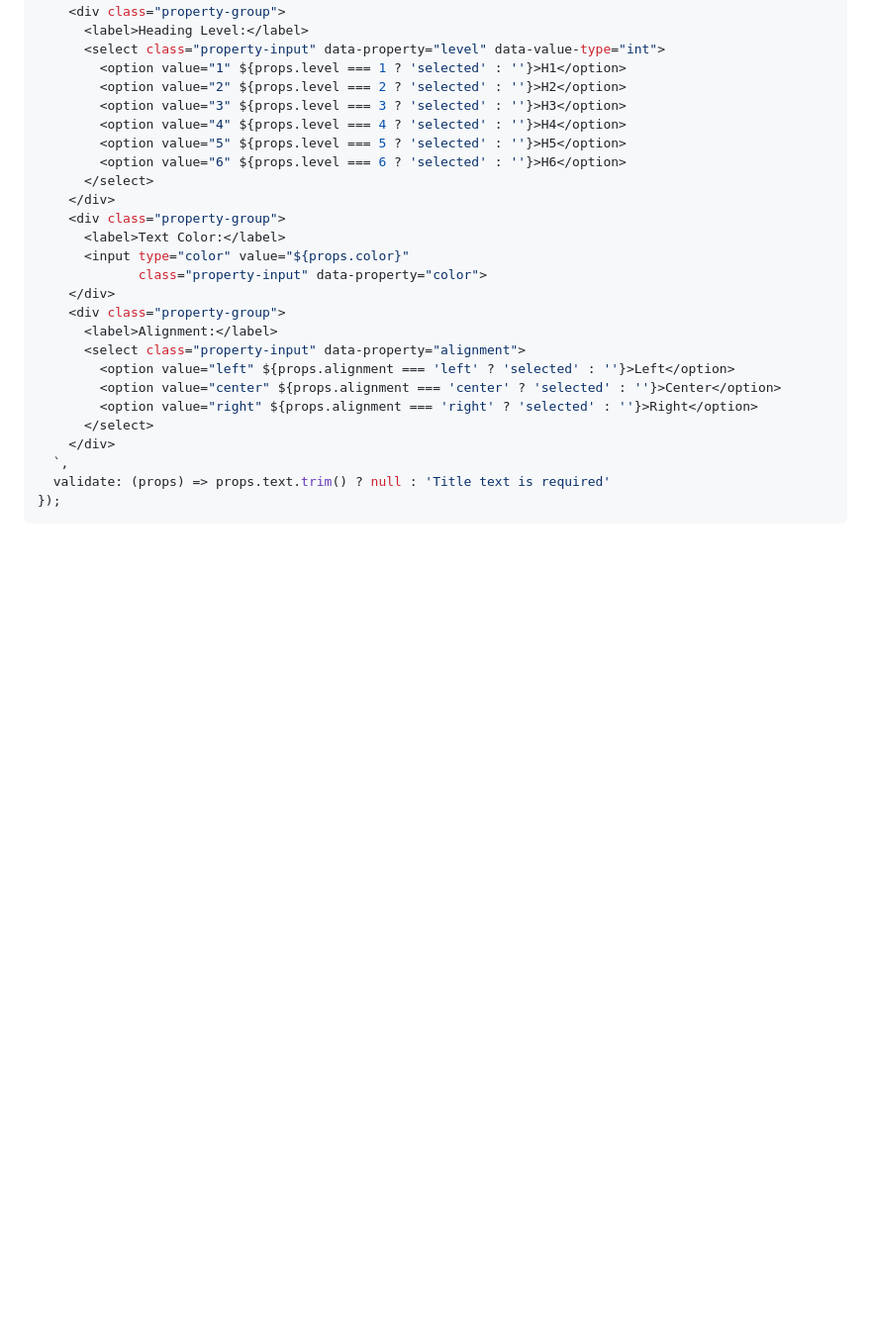
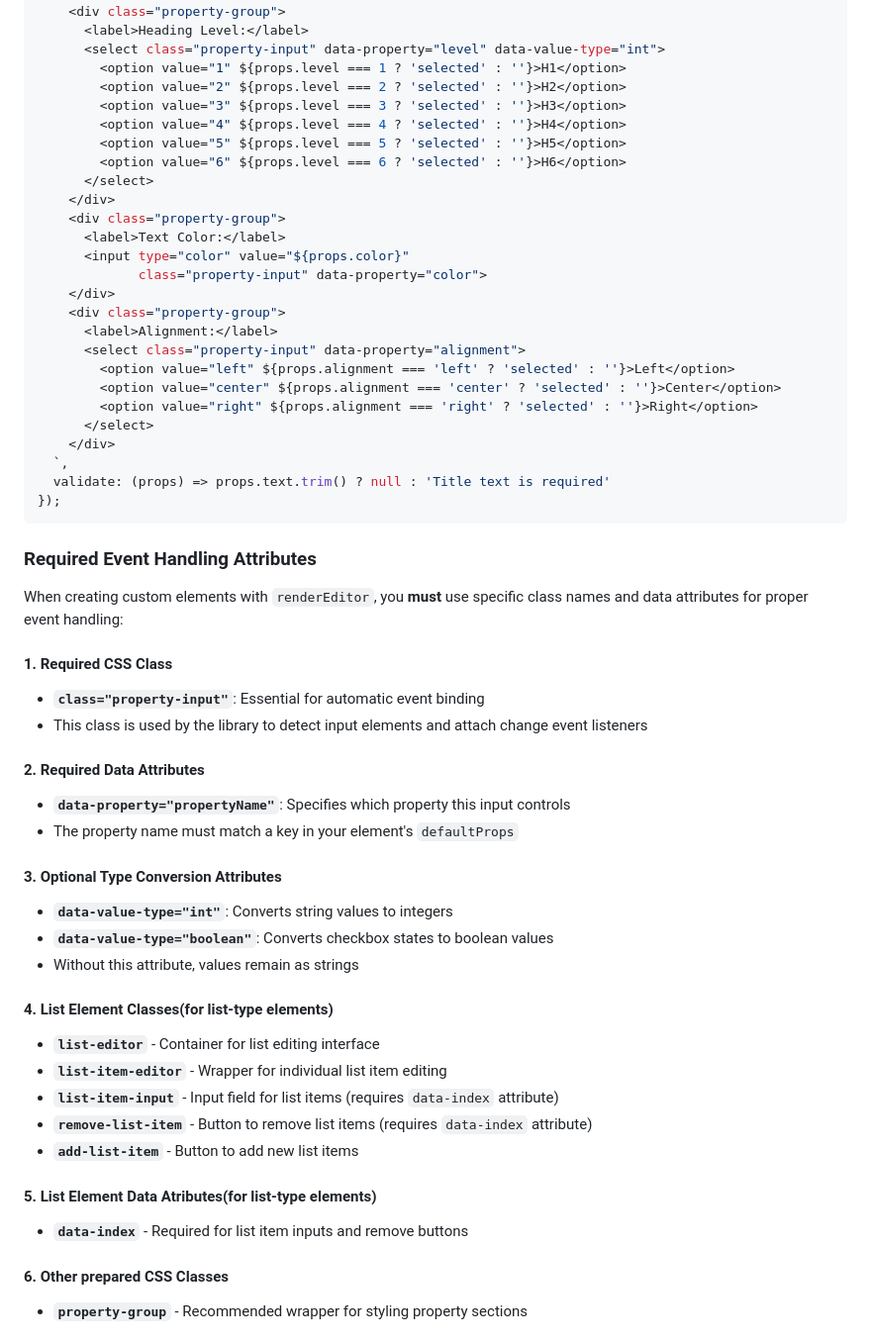
Before and after one commit to naoki85/visual-html-builder, a Markdown page: README.md, the part around the change printed below. Shown: that part at 99% size. Rendered like a GitHub page; blank space fills up the shorter version.

````diff
--- a/README.md
+++ b/README.md
@@ -360,3 +360,35 @@ editor.registerElementType('title', {
 });
 ```
 
+### Required Event Handling Attributes
+
+When creating custom elements with `renderEditor`, you **must** use specific class names and data attributes for proper event handling:
+
+#### 1. Required CSS Class
+- **`class="property-input"`**: Essential for automatic event binding
+- This class is used by the library to detect input elements and attach change event listeners
+
+#### 2. Required Data Attributes
+- **`data-property="propertyName"`**: Specifies which property this input controls
+- The property name must match a key in your element's `defaultProps`
+
+#### 3. Optional Type Conversion Attributes
+- **`data-value-type="int"`**: Converts string values to integers
+- **`data-value-type="boolean"`**: Converts checkbox states to boolean values
+- Without this attribute, values remain as strings
+
+#### 4. List Element Classes(for list-type elements)
+
+- **`list-editor`** - Container for list editing interface
+- **`list-item-editor`** - Wrapper for individual list item editing
+- **`list-item-input`** - Input field for list items (requires `data-index` attribute)
+- **`remove-list-item`** - Button to remove list items (requires `data-index` attribute)
+- **`add-list-item`** - Button to add new list items
+
+#### 5. List Element Data Atributes(for list-type elements)
+
+- **`data-index`** - Required for list item inputs and remove buttons
+
+#### 6. Other prepared CSS Classes
+- **`property-group`** - Recommended wrapper for styling property sections
+
````
Also changed, not shown: other parts of README.md (+56 -2 lines).
